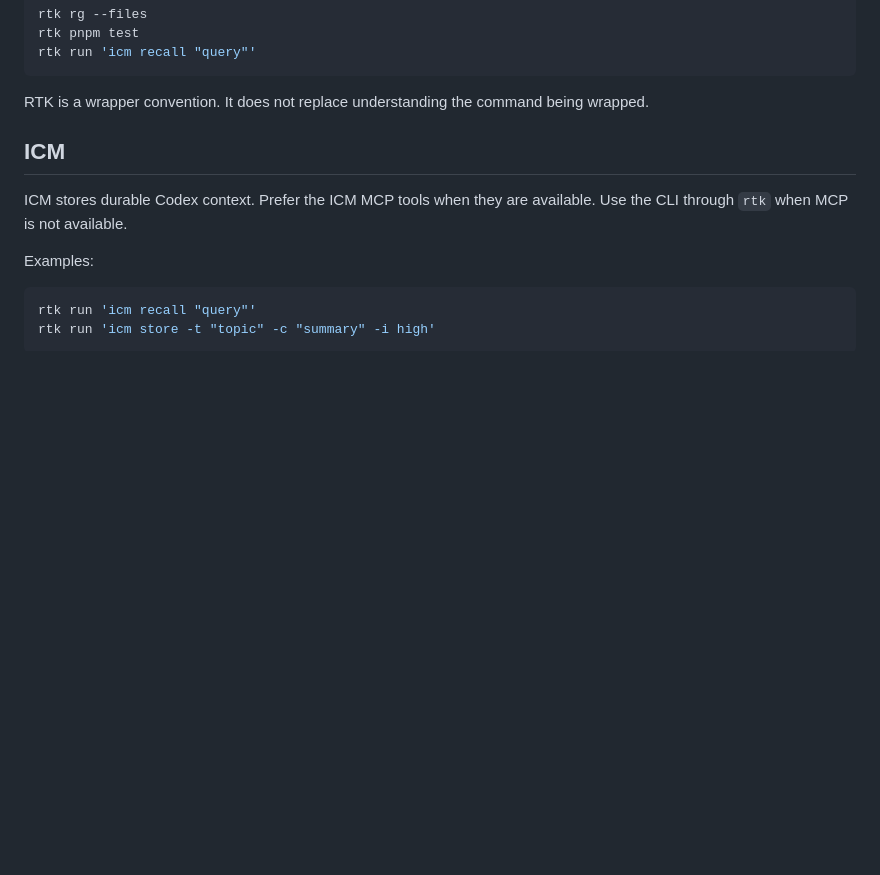
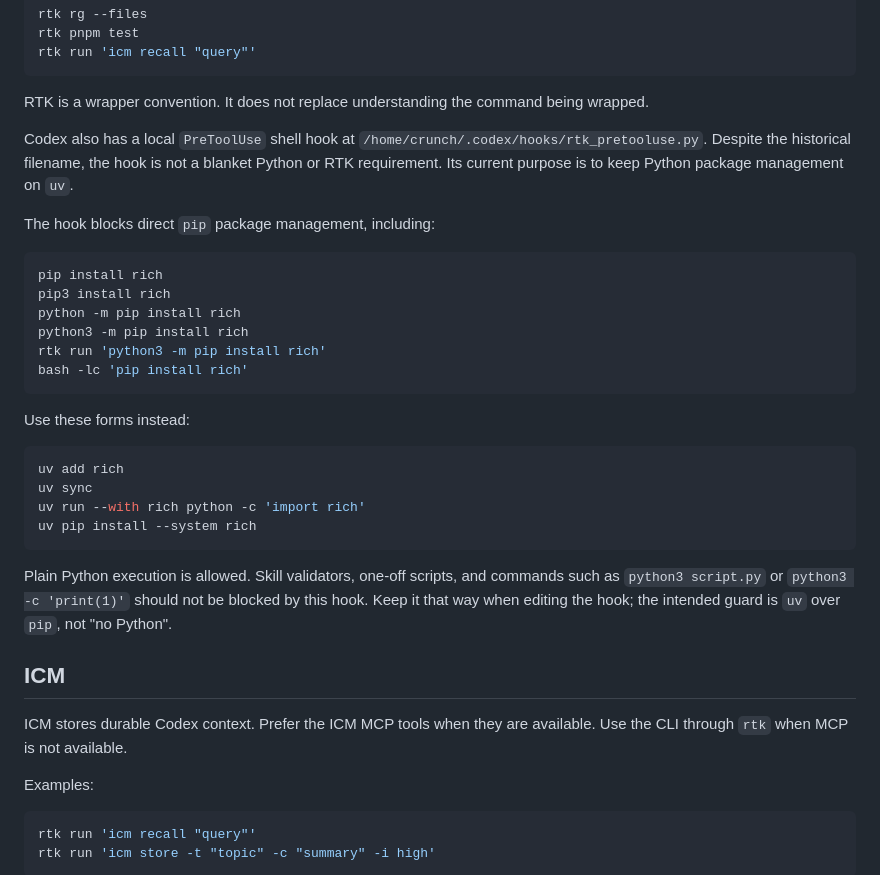
Before and after one commit to Hellfrosted/agents, a Markdown page: docs/codex-cli-tooling.md, the part around the change. Drawn GitHub-style; blank space fills up the shorter version.

````diff
--- a/docs/codex-cli-tooling.md
+++ b/docs/codex-cli-tooling.md
@@ -91,6 +91,36 @@ rtk run 'icm recall "query"'
 
 RTK is a wrapper convention. It does not replace understanding the command being
 wrapped.
+
+Codex also has a local `PreToolUse` shell hook at
+`/home/crunch/.codex/hooks/rtk_pretooluse.py`. Despite the historical filename,
+the hook is not a blanket Python or RTK requirement. Its current purpose is to
+keep Python package management on `uv`.
+
+The hook blocks direct `pip` package management, including:
+
+```bash
+pip install rich
+pip3 install rich
+python -m pip install rich
+python3 -m pip install rich
+rtk run 'python3 -m pip install rich'
+bash -lc 'pip install rich'
+```
+
+Use these forms instead:
+
+```bash
+uv add rich
+uv sync
+uv run --with rich python -c 'import rich'
+uv pip install --system rich
+```
+
+Plain Python execution is allowed. Skill validators, one-off scripts, and
+commands such as `python3 script.py` or `python3 -c 'print(1)'` should not be
+blocked by this hook. Keep it that way when editing the hook; the intended guard
+is `uv` over `pip`, not "no Python".
 
 ## ICM
 
````
